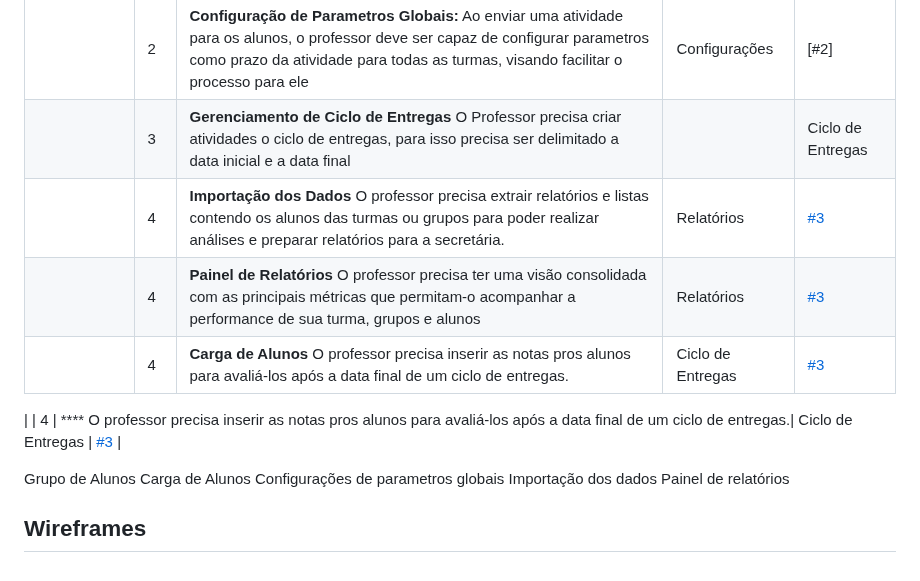
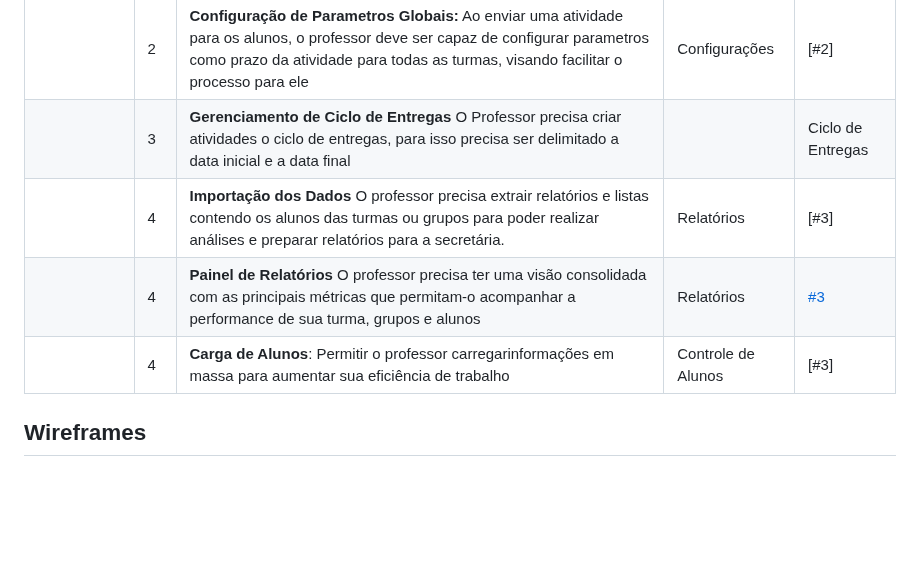
Before and after one commit to CoderHood-Fatec/ProjetoCoderHood, a Markdown page: README.md, the part around the change. Rendered like a GitHub page; blank space fills up the shorter version.

```diff
--- a/README.md
+++ b/README.md
@@ -100,18 +100,11 @@ Prioridades | 2  | **Gerenciamento de Alunos:** O professor precisa cadastrar, v
 |  | 2  | **Grupo de Alunos:** O professor precisa dividir a turma em grupos para que posteriormente possa atribuir uma mesma nota para todos os seus integrantes, além de acompanhar a performance por grupo na página de relatórios| Controle de Alunos  | [#2] |
 |  | 2  | **Configuração de Parametros Globais:** Ao enviar uma atividade para os alunos, o professor deve ser capaz de configurar parametros como prazo da atividade para todas as turmas, visando facilitar o processo para ele  | Configurações  | [#2] |
 |  | 3  | **Gerenciamento de Ciclo de Entregas** O Professor precisa criar atividades  o ciclo de entregas, para isso precisa ser delimitado a data inicial e a data final  |  | Ciclo de Entregas  | [#3](https://trello.com/c/jyWWDRxE/15-criar-ciclo-de-entrega) |
-|  | 4  | **Importação dos Dados** O professor precisa extrair relatórios e listas contendo os alunos das turmas ou grupos para poder realizar análises e preparar relatórios para a secretária.| Relatórios  | [#3](https://trello.com/c/74CfZiV4/14-visualizar-notas) |
+|  | 4  | **Importação dos Dados** O professor precisa extrair relatórios e listas contendo os alunos das turmas ou grupos para poder realizar análises e preparar relatórios para a secretária.| Relatórios  | [#3] |
 |  | 4  | **Painel de Relatórios** O professor precisa ter uma visão consolidada com as principais métricas que permitam-o acompanhar a performance de sua turma, grupos e alunos| Relatórios  | [#3](https://trello.com/c/74CfZiV4/14-visualizar-notas) |
-|  | 4  | **Carga de Alunos** O professor precisa inserir as notas pros alunos para avaliá-los após a data final de um ciclo de entregas.| Ciclo de Entregas  | [#3](https://trello.com/c/74CfZiV4/14-visualizar-notas) |
-
-|  | 4  | **** O professor precisa inserir as notas pros alunos para avaliá-los após a data final de um ciclo de entregas.| Ciclo de Entregas  | [#3](https://trello.com/c/74CfZiV4/14-visualizar-notas) |
+|  | 4  | **Carga de Alunos**: Permitir o professor carregarinformações em massa para aumentar sua eficiência de trabalho | Controle de Alunos  | [#3] |
 
 
-Grupo de Alunos
-Carga de Alunos
-Configurações de parametros globais
-Importação dos dados
-Painel de relatórios
 <span id="wireframes"></span>
 
 
```
